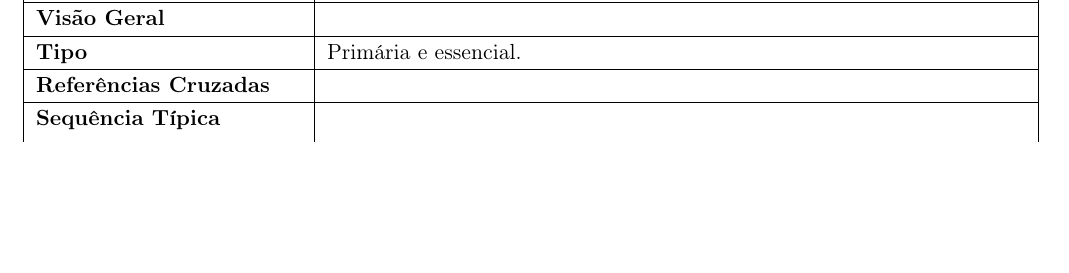
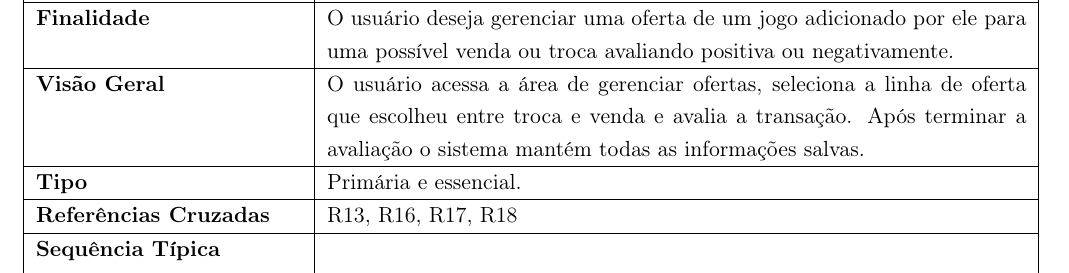
Before and after one commit to leosampaio/Engenharia_De_Software_T2, a LaTeX document (relatorio3.tex): part of page 12 of 28 before the commit and part of page 12 of 23 after it, cut at the place of the change, the shorter picture padded with empty space. Compiled offline with pdfLaTeX.

Commit message:
Avaliar transação de compra/troca

```diff
--- a/relatorio3.tex
+++ b/relatorio3.tex
@@ -476,21 +476,28 @@ de buscar. O sistema mostra todos os resultados da busca.  \\ \hline
 		\hline
 			\textbf{Caso de Uso} &  Avaliar transação de compra/troca \\ \hline
 			\textbf{Atores} &  Usuário  \\ \hline
-			\textbf{Finalidade} &   \\ \hline
-			\textbf{Visão Geral} &  \\ \hline
+			\textbf{Finalidade} &  O usuário deseja gerenciar uma oferta de um jogo adicionado por ele para uma possível venda ou troca avaliando positiva ou negativamente. \\ \hline
+			\textbf{Visão Geral} & O usuário acessa a área de gerenciar ofertas, seleciona a linha de oferta que escolheu entre troca e venda e avalia a transação. Após terminar a avaliação o sistema mantém todas as informações salvas. \\ \hline
 			\textbf{Tipo} &  Primária e essencial. \\ \hline
-			\textbf{Referências Cruzadas} &  \\ \hline
+			\textbf{Referências Cruzadas} & R13, R16, R17, R18 \\ \hline
 			\textbf{Sequência Típica} &
 			\begin{enumerate}
-			\item Ter tolerância no cronograma
+			\item O usuário na área de gerenciar ofertas e escolhe a opção de Avaliar transação de troca ou venda.
+			\item O sistema exibe as solicitações de troca ou venda que precisam de avaliação.
+			\item O usuário realiza a avaliação positivamente e clica no botão salvar avaliação.
+			\item O sistema retorna uma mensagem de avaliação realizada com sucesso.
+			\item O sistema realiza a pontuação dos usuários envolvidos na transação.
+			\item O usuário termina a operação.
 			\end{enumerate} \\ \hline
 			\
 			\textbf{Sequências Alternativas} &
 			\begin{itemize}
-				\item[2.] Ter tolerância no cronograma
+				\item[1.] O usuário na área de gerenciar ofertas e escolhe a opção de Avaliar transação de troca ou venda.
 				\begin{itemize}
-					\item[2.1.] Ter tolerância no cronograma
+					\item[1.1.] O sistema exibe a mensagem de não hhaver solicitações aguardando avaliação a serem realizadas.
+					\item[1.2.] O usuário cancela a operação.
 				\end{itemize}
+
 			\end{itemize} \\ \hline
 		\end{tabularx}
 \end{table}
```
Also changed, not shown: relatorio3.tex (14 more changed lines).
